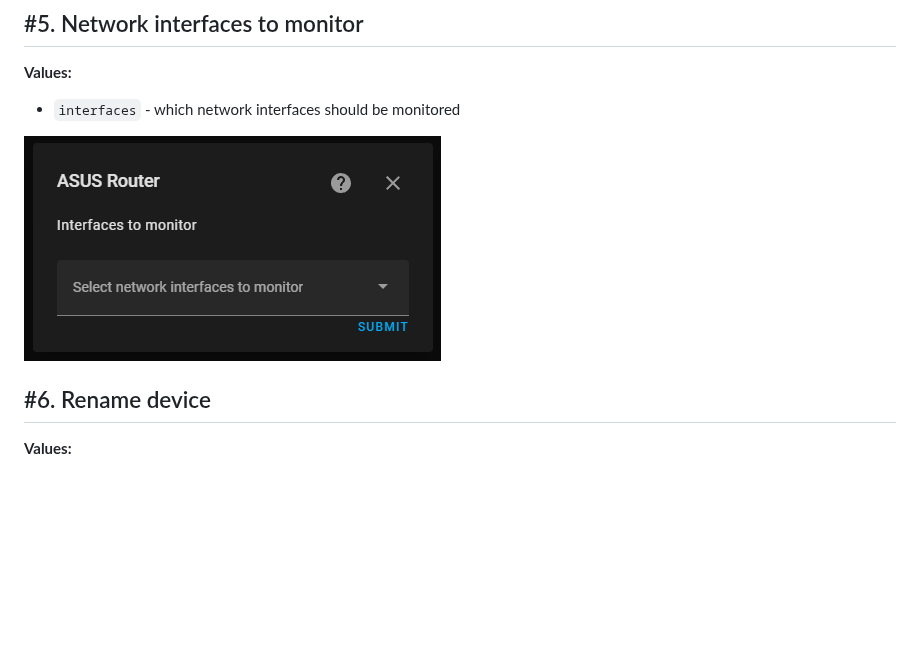
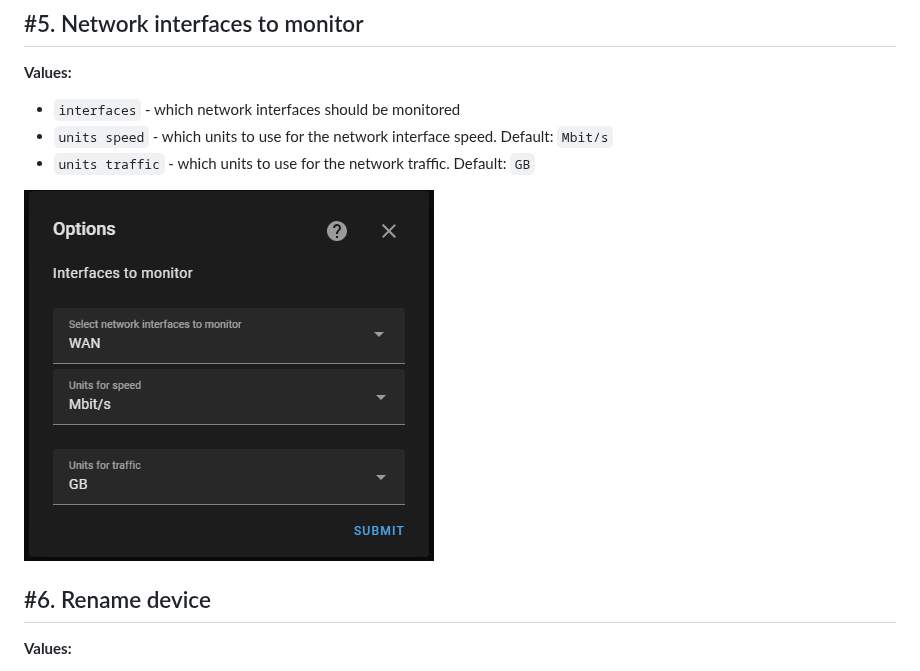
Before and after one commit to Vaskivskyi/ha-asusrouter, a Markdown page: docs/setup.md, the part around the change. Drawn GitHub-style; pictures changed too: docs/Fig-Setup/Step-5.png; blank space fills up the shorter version.

```diff
--- a/docs/setup.md
+++ b/docs/setup.md
@@ -79,6 +79,8 @@ For a better understanding of how `consider home` works, here are two examples:
 
 **Values:**
 - `interfaces` - which network interfaces should be monitored
+- `units speed` - which units to use for the network interface speed. Default: `Mbit/s`
+- `units traffic` - which units to use for the network traffic. Default: `GB`
 
 ![Step #5. Network interfaces to monitor](Fig-Setup/Step-5.png)
 ## #6. Rename device
```
Also changed, not shown: README.md (+4 -2 lines).
